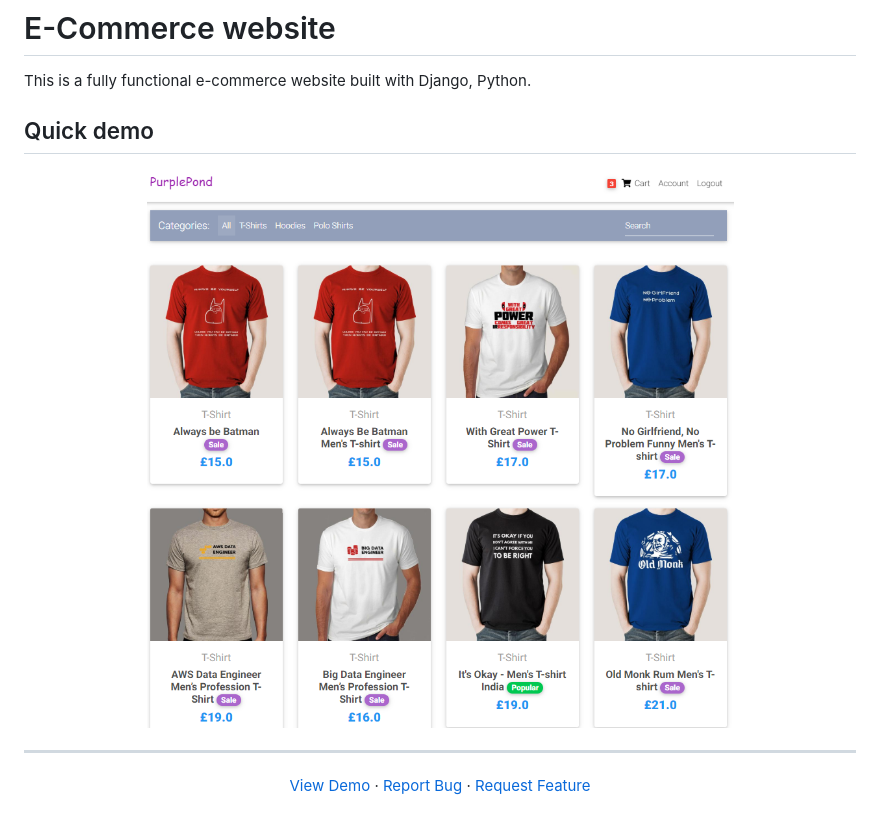
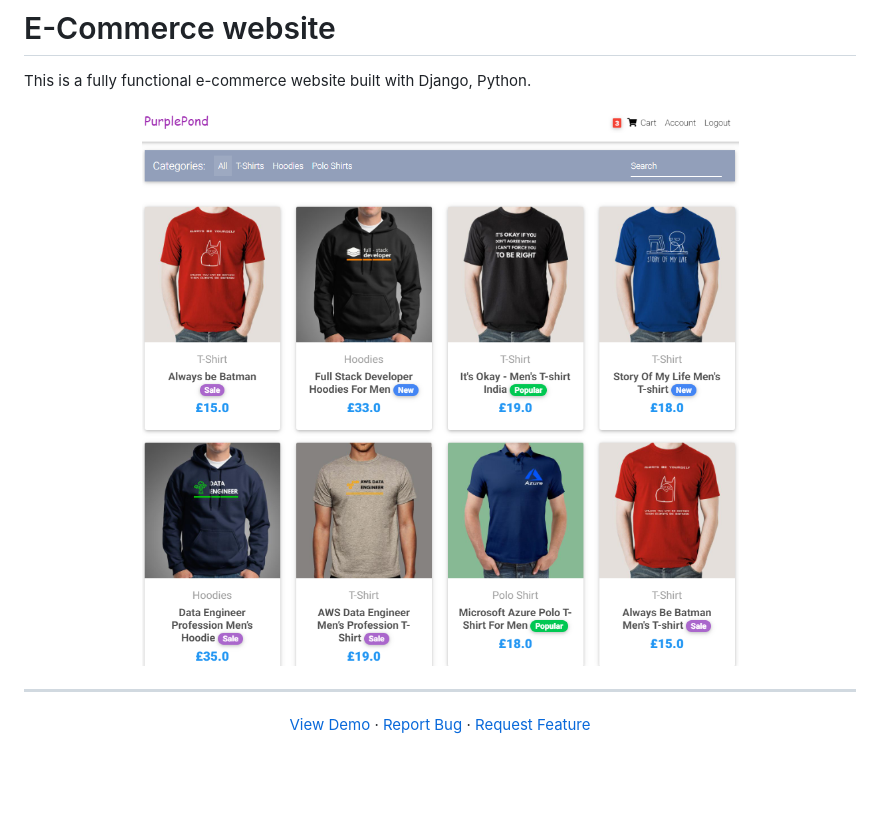
Before and after one commit to riteshprk/purplepond, a Markdown page: README.md, the part around the change. Drawn GitHub-style; pictures changed too: media/purplepondhome.png; blank space fills up the shorter version.

```diff
--- a/README.md
+++ b/README.md
@@ -2,7 +2,6 @@
 
 This is a fully functional e-commerce website built with Django, Python.
 
-## Quick demo
 
 <p align="center">
   <a href="https://puplepond.herokuapp.com">
```
